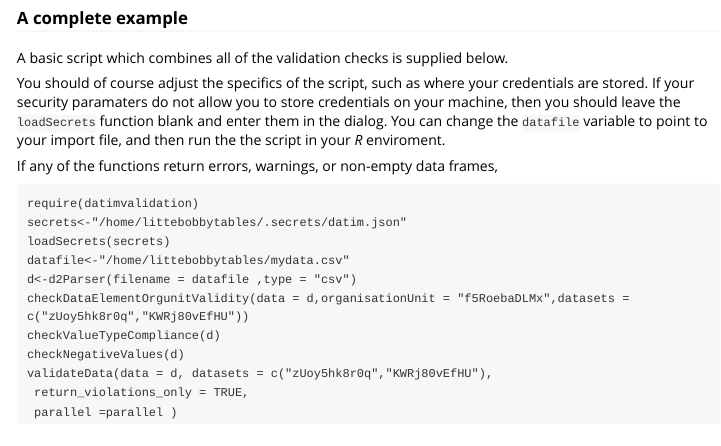
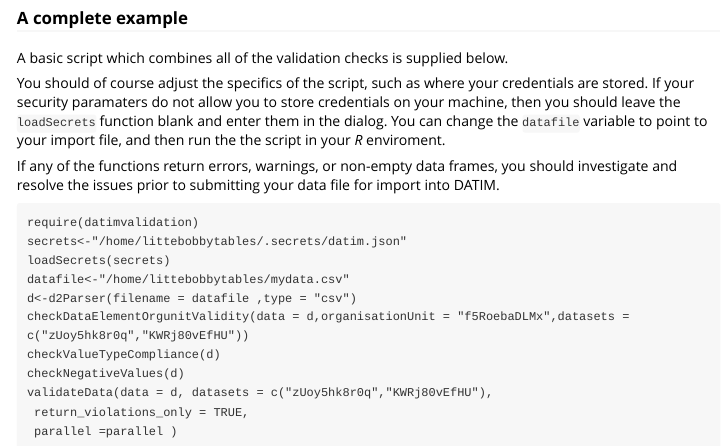
Before and after one commit to pepfar-datim/datim-validation, an R Markdown document (vignettes/validating_data.Rmd): the page in a window 1100 px wide, from 2800 px down. Rendered offline with R 4.5, knitr and Pandoc, with nearby package versions.

Commit message:
Update validating_data.Rmd

````diff
--- a/vignettes/validating_data.Rmd
+++ b/vignettes/validating_data.Rmd
@@ -138,7 +138,8 @@ A basic script which combines all of the validation checks is supplied below.
 
 You should of course adjust the specifics of the script, such as where your credentials are stored. If your security paramaters do not allow you to store credentials on your machine, then you should leave the `loadSecrets` function blank and enter them in the dialog.  You can change the `datafile` variable to point to your import file, and then run the the script in your *R* enviroment.
 
-If any of the functions return errors, warnings, or non-empty data frames,
+If any of the functions return errors, warnings, or non-empty data frames, you should investigate and resolve the issues prior to submitting your data file for import into DATIM.
+
 ```
 require(datimvalidation)
 secrets<-"/home/littebobbytables/.secrets/datim.json"
````
